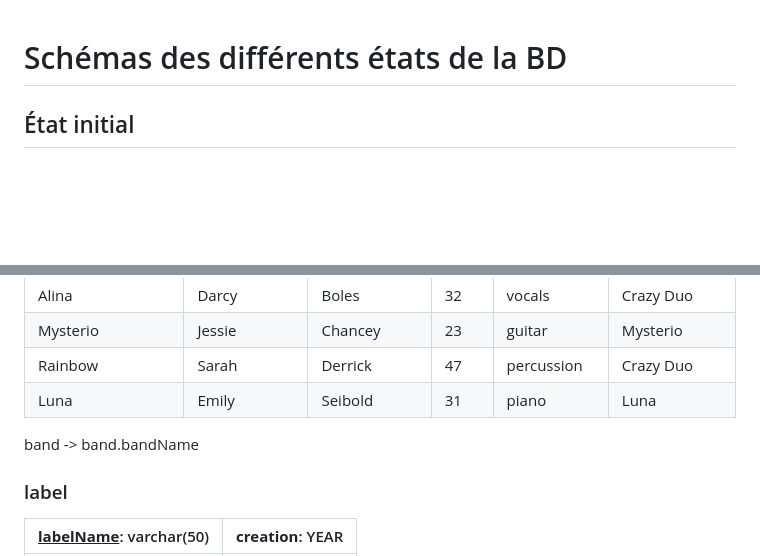
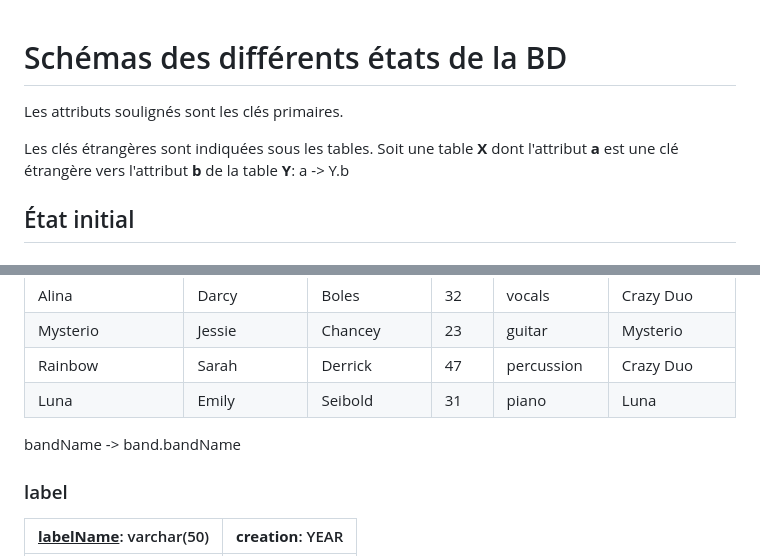
Before and after one commit to ulavalIFTGLOateliers/migration-de-bases-de-donn-es-RichKhoury, a Markdown page: SCHEMA.md, 2 parts joined by grey strips. Rendered like a GitHub page; blank space fills up the shorter version.

Commit message:
Fix typos and add some info in SCHEMA.md

```diff
--- a/SCHEMA.md
+++ b/SCHEMA.md
@@ -1,4 +1,9 @@
 # Schémas des différents états de la BD
+
+Les attributs soulignés sont les clés primaires.
+
+Les clés étrangères sont indiquées sous les tables. Soit une table **X** dont l'attribut **a** est une clé étrangère vers l'attribut **b** de la table **Y**:
+a -> Y.b
 
 ## État initial
 
@@ -99,7 +104,7 @@ labelName -> label.labelName
 | Rainbow | Sarah | Derrick | 47 | percussion | Crazy Duo |
 | Luna | Emily | Seibold | 31 | piano | Luna |
 
-band -> band.bandName
+bandName -> band.bandName
 
 
 ### label
```
